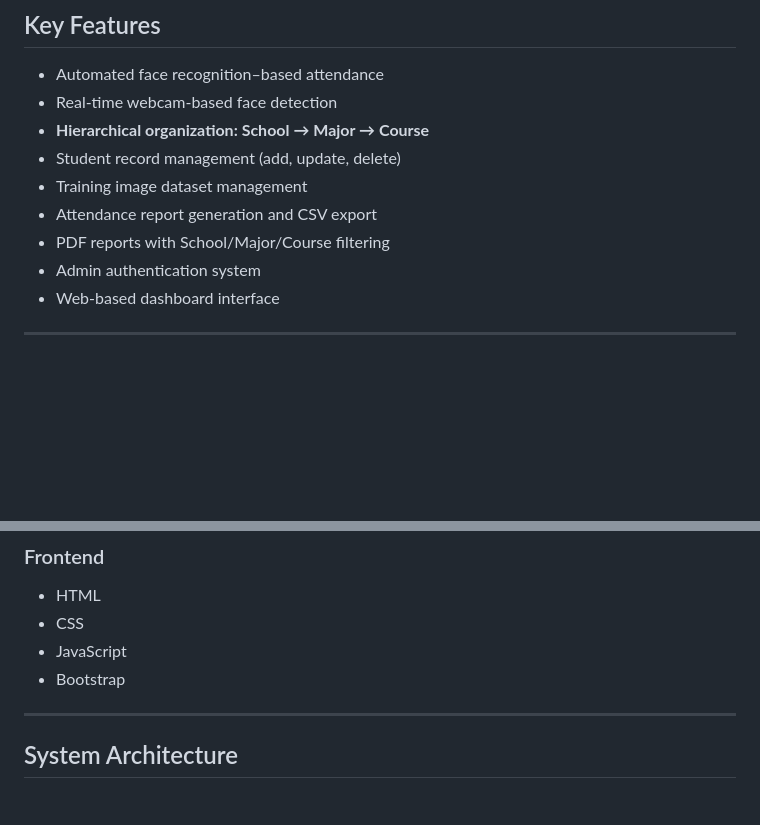
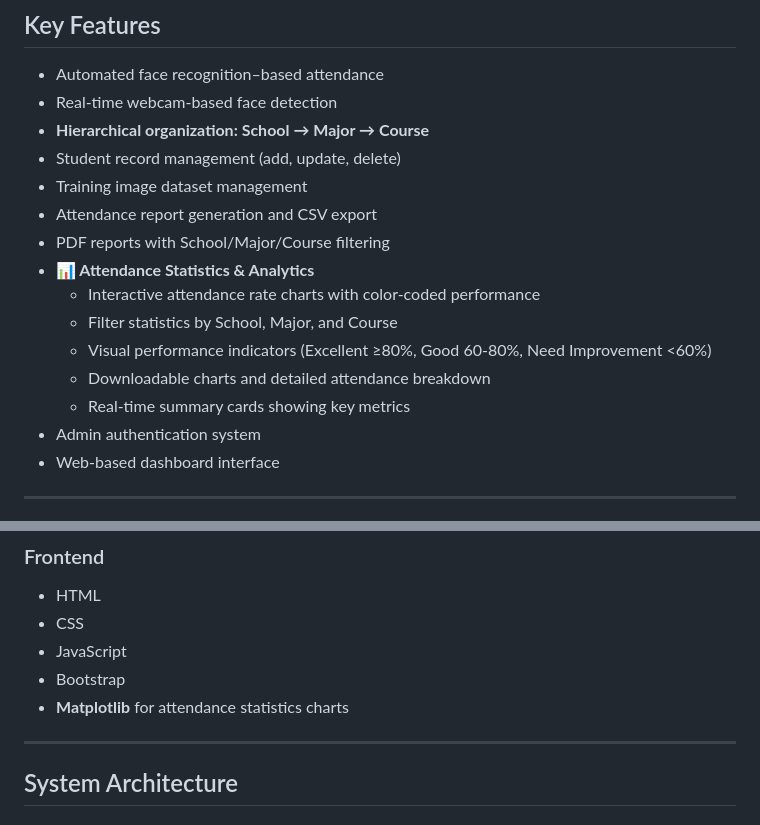
Before and after one commit to Shudipto-creator/face-recognition-attendance-management-system, a Markdown page: README.md, 2 parts joined by grey strips. Rendered like a GitHub page; blank space fills up the shorter version.

```diff
--- a/README.md
+++ b/README.md
@@ -34,6 +34,12 @@ The system captures live video from a webcam, detects faces in real time, extrac
 - Training image dataset management
 - Attendance report generation and CSV export
 - PDF reports with School/Major/Course filtering
+- **📊 Attendance Statistics & Analytics**
+  - Interactive attendance rate charts with color-coded performance
+  - Filter statistics by School, Major, and Course
+  - Visual performance indicators (Excellent ≥80%, Good 60-80%, Need Improvement <60%)
+  - Downloadable charts and detailed attendance breakdown
+  - Real-time summary cards showing key metrics
 - Admin authentication system
 - Web-based dashboard interface
 
@@ -60,6 +66,7 @@ The system captures live video from a webcam, detects faces in real time, extrac
 - CSS
 - JavaScript
 - Bootstrap
+- **Matplotlib** for attendance statistics charts
 
 ---
 
```
Also changed, not shown: other parts of README.md (+45 -0 lines).
